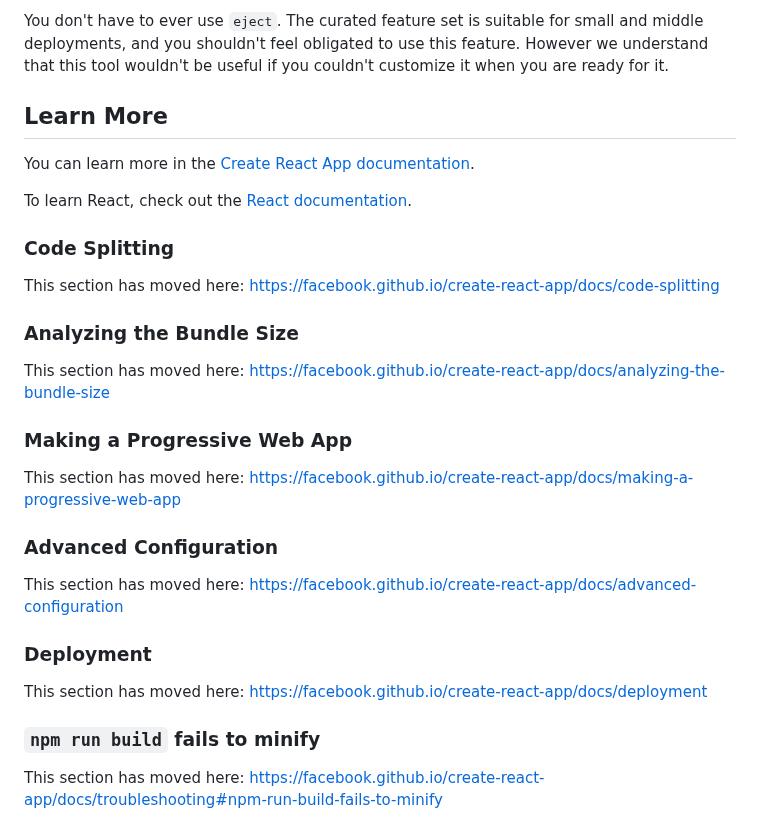
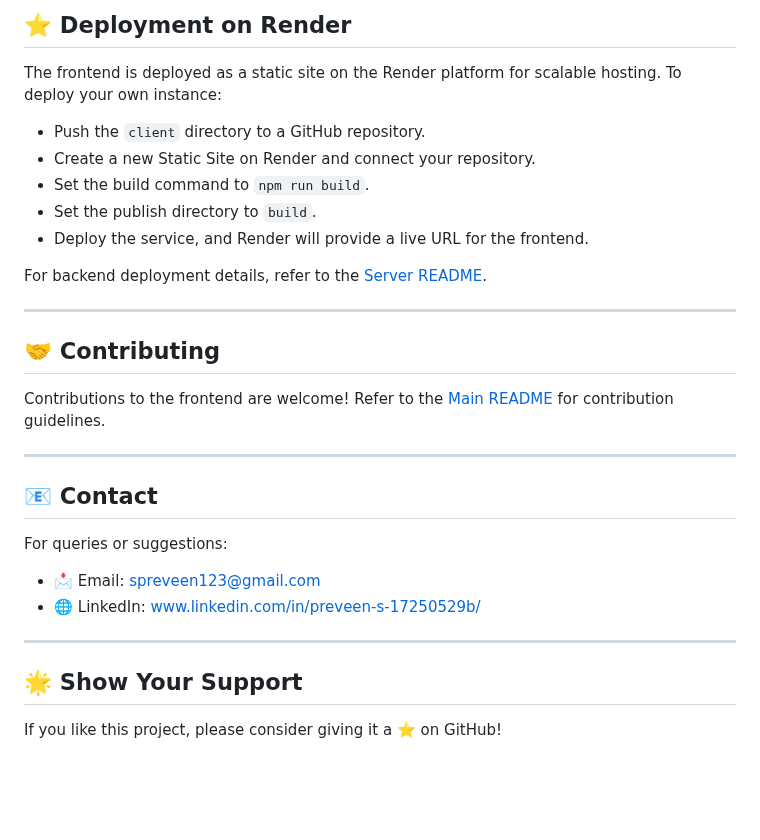
Before and after one commit to Preveen369/EnlightenIt-Hub-App, a Markdown page: client/README.md, the part around one of its changes. GitHub-like rendering; blank space fills up the shorter version.

```diff
--- a/client/README.md
+++ b/client/README.md
@@ -39,32 +72,27 @@ Instead, it will copy all the configuration files and the transitive dependencie
 
-You don't have to ever use `eject`. The curated feature set is suitable for small and middle deployments, and you shouldn't feel obligated to use this feature. However we understand that this tool wouldn't be useful if you couldn't customize it when you are ready for it.
+## ⭐ Deployment on Render
+The frontend is deployed as a static site on the Render platform for scalable hosting. To deploy your own instance:
+- Push the `client` directory to a GitHub repository.
+- Create a new Static Site on Render and connect your repository.
+- Set the build command to `npm run build`.
+- Set the publish directory to `build`.
+- Deploy the service, and Render will provide a live URL for the frontend.
 
-## Learn More
+For backend deployment details, refer to the [Server README](../server/README.md).
 
-You can learn more in the [Create React App documentation](https://facebook.github.io/create-react-app/docs/getting-started).
+---
 
-To learn React, check out the [React documentation](https://reactjs.org/).
+## 🤝 Contributing
+Contributions to the frontend are welcome! Refer to the [Main README](../README.md) for contribution guidelines.
 
-### Code Splitting
+---
 
-This section has moved here: [https://facebook.github.io/create-react-app/docs/code-splitting](https://facebook.github.io/create-react-app/docs/code-splitting)
+## 📧 Contact
+For queries or suggestions:
+- 📩 Email: [spreveen123@gmail.com](mailto:spreveen123@gmail.com)
+- 🌐 LinkedIn: [www.linkedin.com/in/preveen-s-17250529b/](https://www.linkedin.com/in/preveen-s-17250529b/)
 
-### Analyzing the Bundle Size
+---
 
-This section has moved here: [https://facebook.github.io/create-react-app/docs/analyzing-the-bundle-size](https://facebook.github.io/create-react-app/docs/analyzing-the-bundle-size)
-
-### Making a Progressive Web App
-
-This section has moved here: [https://facebook.github.io/create-react-app/docs/making-a-progressive-web-app](https://facebook.github.io/create-react-app/docs/making-a-progressive-web-app)
-
-### Advanced Configuration
-
-This section has moved here: [https://facebook.github.io/create-react-app/docs/advanced-configuration](https://facebook.github.io/create-react-app/docs/advanced-configuration)
-
-### Deployment
-
-This section has moved here: [https://facebook.github.io/create-react-app/docs/deployment](https://facebook.github.io/create-react-app/docs/deployment)
-
-### `npm run build` fails to minify
-
-This section has moved here: [https://facebook.github.io/create-react-app/docs/troubleshooting#npm-run-build-fails-to-minify](https://facebook.github.io/create-react-app/docs/troubleshooting#npm-run-build-fails-to-minify)
+## 🌟 Show Your Support
+If you like this project, please consider giving it a ⭐ on GitHub!
```
Also changed, not shown: other parts of client/README.md (+55 -22 lines).
